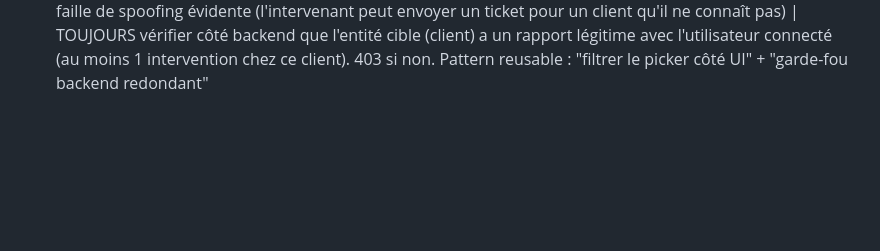
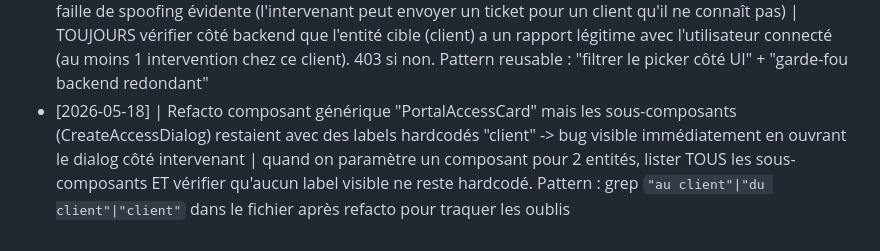
Before and after one commit to TheFury59/AsphaProCrm, a Markdown page: aspha_pro/tasks/lessons.md, the part around the change. GitHub-like rendering; blank space fills up the shorter version.

Commit message:
docs(lessons): +1 LRN refacto composant generique - verifier sous-composants

```diff
--- a/aspha_pro/tasks/lessons.md
+++ b/aspha_pro/tasks/lessons.md
@@ -70,3 +70,4 @@ Format : `[YYYY-MM-DD] | ce qui a mal tourné | règle pour l'éviter`
 - [2026-05-18] | Forcer le user à viser un bouton "Ouvrir" précis dans chaque ligne d'un tableau = friction inutile | composant `ClickableRow` réutilisable qui rend la ligne entière cliquable, avec garde-fou `e.target.closest('a,button,[role=button]')` pour préserver les actions locales (badges client cliquables, boutons actions). Pattern à appliquer SYSTEMATIQUEMENT sur toutes les listes de l'app, sans exception
 - [2026-05-18] | Composant `PortalAccessCard` taillé pour Client uniquement, duplication évidente quand on a voulu l'employer pour Intervenant -> tentation de copier-coller 250 lignes | refactor en composant générique avec prop `type: EntityType` + labels paramétrables via `DEFAULT_LABELS[type]`. Hooks parallèles aussi : `useCreatePortalAccess(type, id)`. Quand 2 entités partagent le MEME flow métier mais avec des textes différents, paramétrer >> dupliquer. Idem pour les endpoints backend : 2 controllers parallèles (Client + Employee) acceptables car ils touchent des FK différentes (portal_user_id vs user_id)
 - [2026-05-18] | Endpoint extranet permettant création de ticket par intervenant pour n'importe quel client = faille de spoofing évidente (l'intervenant peut envoyer un ticket pour un client qu'il ne connaît pas) | TOUJOURS vérifier côté backend que l'entité cible (client) a un rapport légitime avec l'utilisateur connecté (au moins 1 intervention chez ce client). 403 si non. Pattern reusable : "filtrer le picker côté UI" + "garde-fou backend redondant"
+- [2026-05-18] | Refacto composant générique "PortalAccessCard" mais les sous-composants (CreateAccessDialog) restaient avec des labels hardcodés "client" -> bug visible immédiatement en ouvrant le dialog côté intervenant | quand on paramètre un composant pour 2 entités, lister TOUS les sous-composants ET vérifier qu'aucun label visible ne reste hardcodé. Pattern : grep `"au client"|"du client"|"client"` dans le fichier après refacto pour traquer les oublis
```
